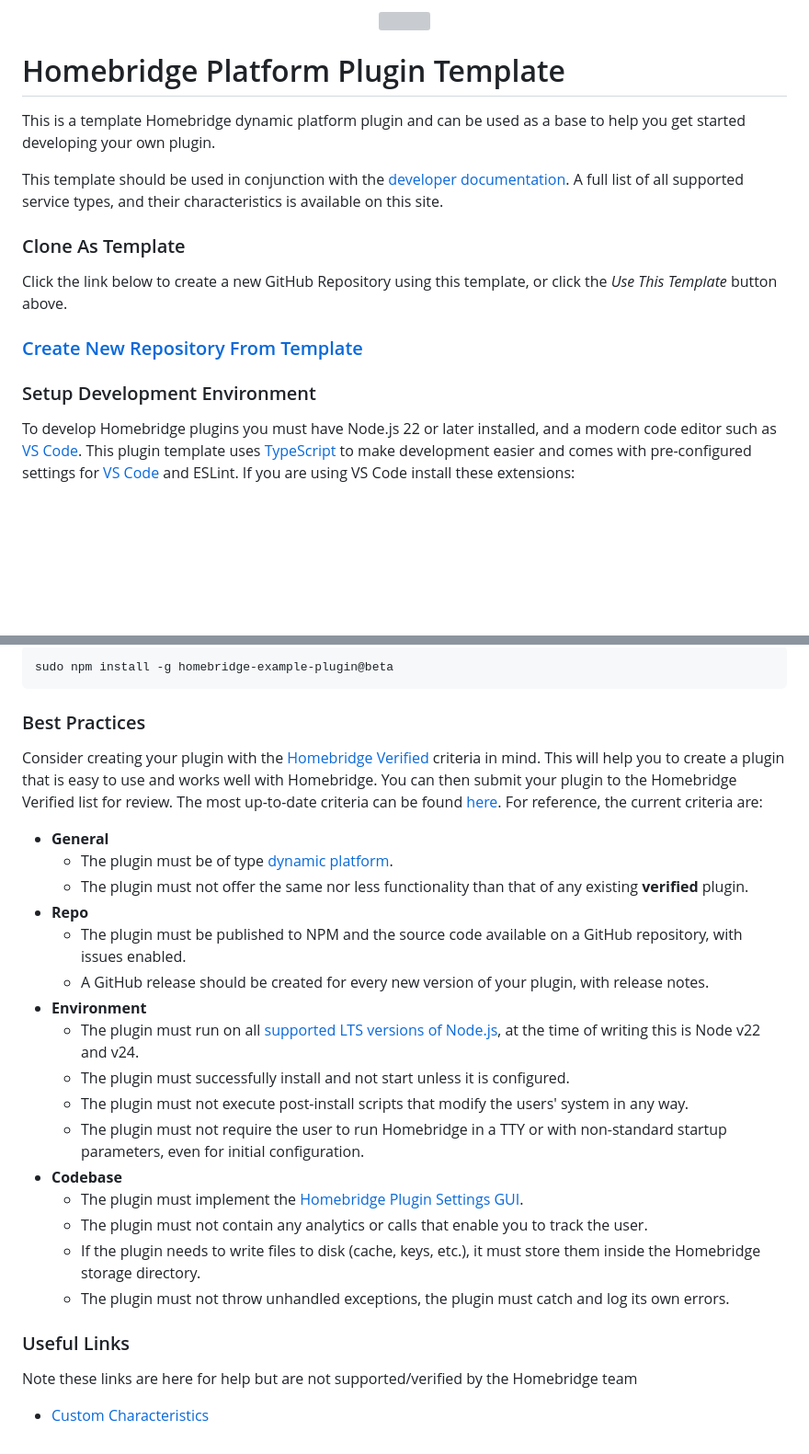
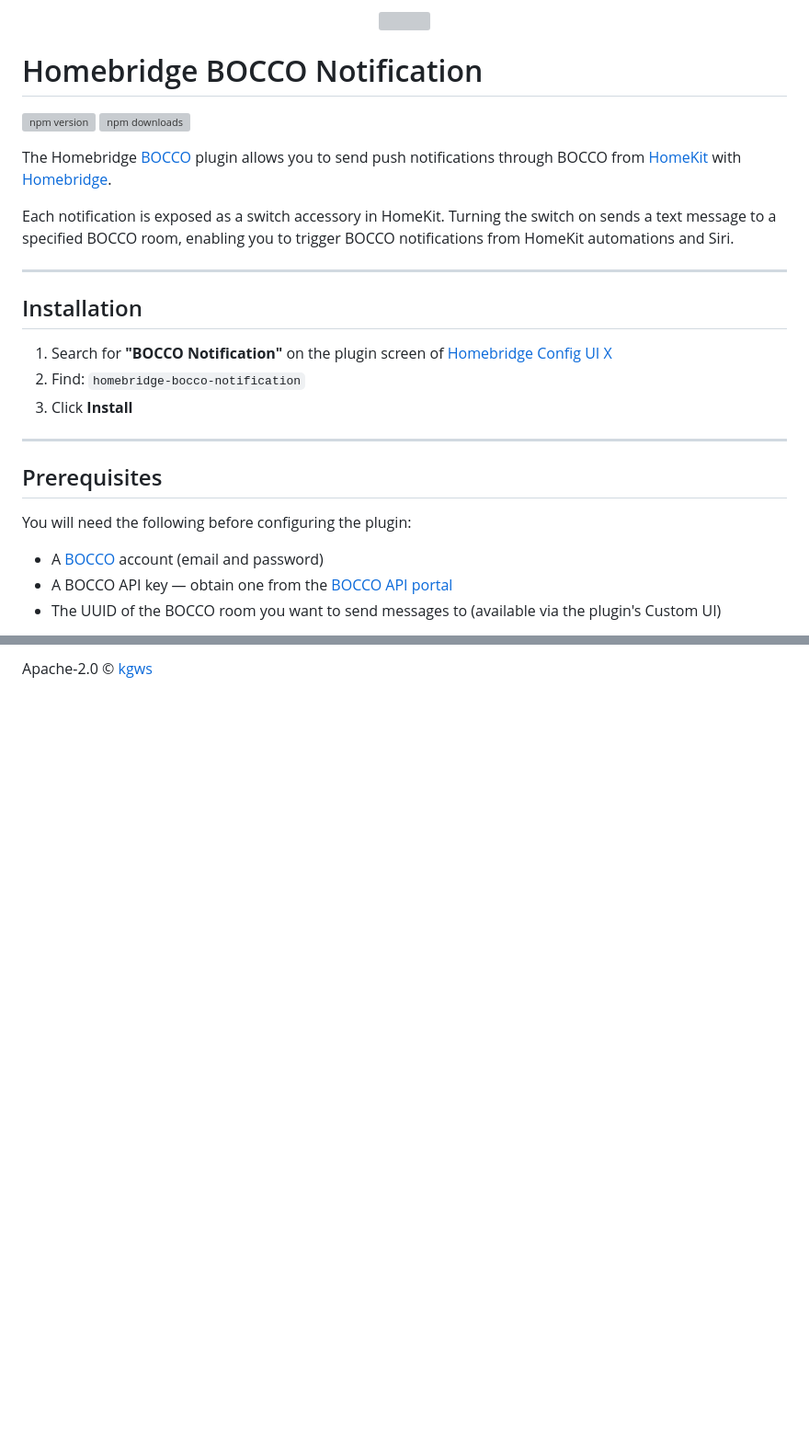
Before and after one commit to kgws/homebridge-bocco-notification, a Markdown page: README.md, 2 parts joined by grey strips. Shown at 92% size. GitHub-like rendering; blank space fills up the shorter version; grey boxes are pictures that could not be loaded.

````diff
--- a/README.md
+++ b/README.md
@@ -1,30 +1,35 @@
 <p align="center">
-
-<img src="https://github.com/homebridge/branding/raw/latest/logos/homebridge-wordmark-logo-vertical.png" width="150">
-
+  <img src="https://github.com/homebridge/branding/raw/latest/logos/homebridge-wordmark-logo-vertical.png" width="150">
 </p>
 
 <span align="center">
 
-# Homebridge Platform Plugin Template
+# Homebridge BOCCO Notification
+
+[![npm version](https://img.shields.io/npm/v/homebridge-bocco-notification)](https://www.npmjs.com/package/homebridge-bocco-notification)
+[![npm downloads](https://img.shields.io/npm/dt/homebridge-bocco-notification)](https://www.npmjs.com/package/homebridge-bocco-notification)
 
 </span>
 
-This is a template Homebridge dynamic platform plugin and can be used as a base to help you get started developing your own plugin.
+The Homebridge [BOCCO](https://bocco.me/) plugin allows you to send push notifications through BOCCO from [HomeKit](https://www.apple.com/home-app/) with [Homebridge](https://homebridge.io/).
 
-This template should be used in conjunction with the [developer documentation](https://developers.homebridge.io/). A full list of all supported service types, and their characteristics is available on this site.
+Each notification is exposed as a switch accessory in HomeKit. Turning the switch on sends a text message to a specified BOCCO room, enabling you to trigger BOCCO notifications from HomeKit automations and Siri.
 
-### Clone As Template
+---
 
-Click the link below to create a new GitHub Repository using this template, or click the *Use This Template* button above.
+## Installation
 
-<span align="center">
+1. Search for **"BOCCO Notification"** on the plugin screen of [Homebridge Config UI X](https://github.com/homebridge/homebridge-config-ui-x)
+2. Find: `homebridge-bocco-notification`
+3. Click **Install**
 
-### [Create New Repository From Template](https://github.com/homebridge/homebridge-plugin-template/generate)
+---
 
-</span>
+## Prerequisites
 
-### Setup Development Environment
+You will need the following before configuring the plugin:
 
-To develop Homebridge plugins you must have Node.js 22 or later installed, and a modern code editor such as [VS Code](https://code.visualstudio.com/). This plugin template uses [TypeScript](https://www.typescriptlang.org/) to make development easier and comes with pre-configured settings for [VS Code](https://code.visualstudio.com/) and ESLint. If you are using VS Code install these extensions:
+- A [BOCCO](https://bocco.me/) account (email and password)
+- A BOCCO API key — obtain one from the [BOCCO API portal](https://api.bocco.me/)
+- The UUID of the BOCCO room you want to send messages to (available via the plugin's Custom UI)
 
@@ -169,34 +155,2 @@ Users can then install the  *beta* version by appending `@beta` to the install c
 
-```shell
-sudo npm install -g homebridge-example-plugin@beta
-```
-
-### Best Practices
-
-Consider creating your plugin with the [Homebridge Verified](https://github.com/homebridge/verified) criteria in mind. This will help you to create a plugin that is easy to use and works well with Homebridge.
-You can then submit your plugin to the Homebridge Verified list for review.
-The most up-to-date criteria can be found [here](https://github.com/homebridge/verified#requirements).
-For reference, the current criteria are:
-
-- **General**
-  - The plugin must be of type [dynamic platform](https://developers.homebridge.io/#/#dynamic-platform-template).
-  - The plugin must not offer the same nor less functionality than that of any existing **verified** plugin.
-- **Repo**
-  - The plugin must be published to NPM and the source code available on a GitHub repository, with issues enabled.
-  - A GitHub release should be created for every new version of your plugin, with release notes.
-- **Environment**
-  - The plugin must run on all [supported LTS versions of Node.js](https://github.com/homebridge/homebridge/wiki/How-To-Update-Node.js), at the time of writing this is Node v22 and v24.
-  - The plugin must successfully install and not start unless it is configured.
-  - The plugin must not execute post-install scripts that modify the users' system in any way.
-  - The plugin must not require the user to run Homebridge in a TTY or with non-standard startup parameters, even for initial configuration.
-- **Codebase**
-  - The plugin must implement the [Homebridge Plugin Settings GUI](https://developers.homebridge.io/#/config-schema).
-  - The plugin must not contain any analytics or calls that enable you to track the user.
-  - If the plugin needs to write files to disk (cache, keys, etc.), it must store them inside the Homebridge storage directory.
-  - The plugin must not throw unhandled exceptions, the plugin must catch and log its own errors.
-
-### Useful Links
-
-Note these links are here for help but are not supported/verified by the Homebridge team
-
-- [Custom Characteristics](https://github.com/homebridge/homebridge-plugin-template/issues/20)
+Apache-2.0 © [kgws](https://kgws.hatenablog.com/)
````
Also changed, not shown: other parts of README.md (+90 -109 lines).
